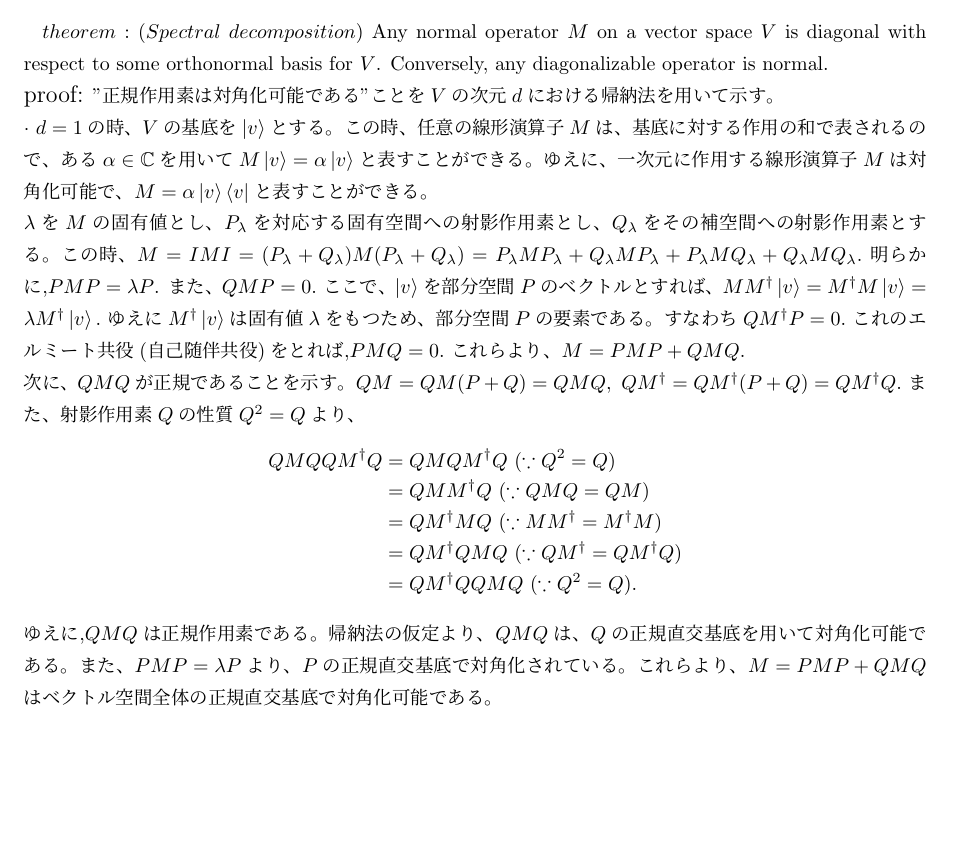
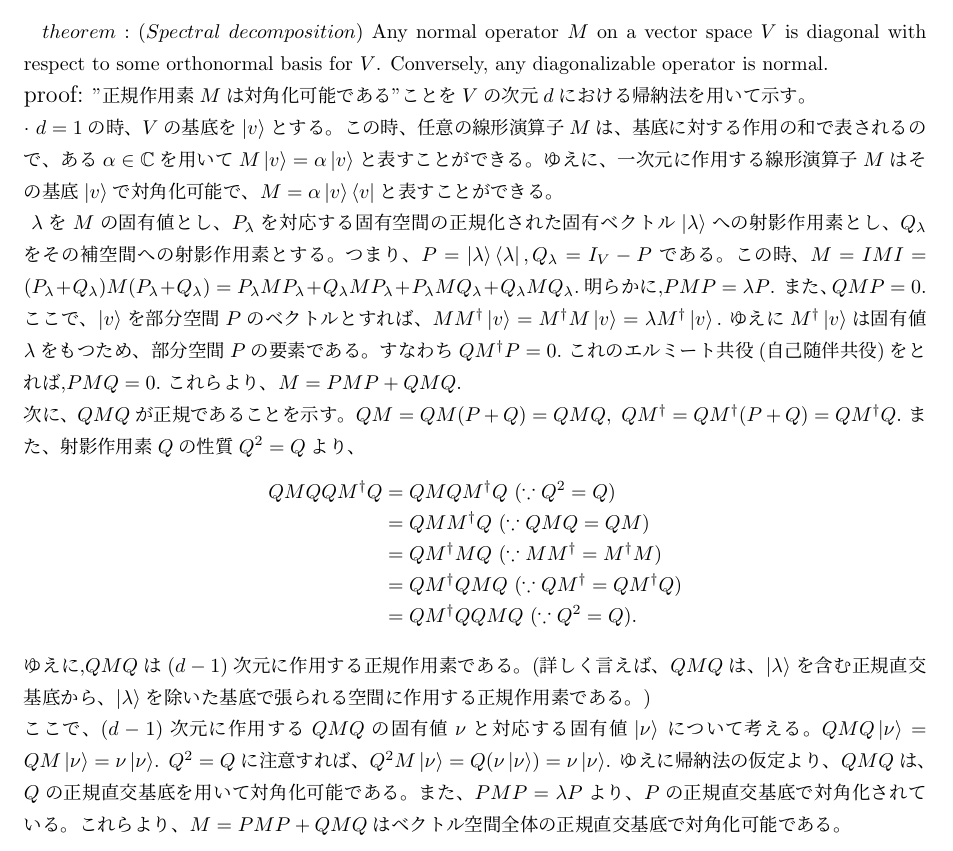
Before and after one commit to DaikiSuruga/QCQI, a LaTeX document (Chap2/tex/Chap2_1.tex, which reads Chap2/tex/hukushuu5.tex): part of page 25 of 27, cut so that both start at the same text. Compiled offline with upLaTeX and dvipdfmx.

Commit message:
made some files

```diff
--- a/Chap2/tex/hukushuu5.tex
+++ b/Chap2/tex/hukushuu5.tex
@@ -5,18 +5,21 @@ diagonal with respect to some orthonormal basis for $V$.
 Conversely, any diagonalizable operator is normal.
 \newline
 {\large proof:}
-"正規作用素は対角化可能である"ことを
+"正規作用素$M$は対角化可能である"ことを
 $V$の次元$d$における帰納法を用いて示す。
 \newline
 $\cdot ~d = 1$の時、
 $V$の基底を$\ket{v}$とする。この時、任意の線形演算子$M$は、基底に対する作用の和
 で表されるので、ある$\alpha \in \mathbb{C}$を用いて
 $M\ket{v} = \alpha \ket{v}$と表すことができる。ゆえに、
-一次元に作用する線形演算子$M$は対角化可能で、
+一次元に作用する線形演算子$M$はその基底$\ket{v}$で対角化可能で、
 $M = \alpha \ket{v}\bra{v}$と表すことができる。
 \newline
-$\lambda$を$M$の固有値とし、$P_\lambda$を対応する固有空間への
-射影作用素とし、$Q_\lambda$をその補空間への射影作用素とする。
+~$\lambda$を$M$の固有値とし、$P_\lambda$を対応する固有空間の正規化された
+固有ベクトル$\ket{\lambda}$への射影作用素とし、
+$Q_\lambda$をその補空間への射影作用素とする。
+つまり、$P = \ket{\lambda} \bra{\lambda}, Q_\lambda = I_V - P$
+である。
 この時、$M = IMI =
 (P_\lambda  + Q_\lambda) M (P_\lambda + Q_\lambda)
 = P_\lambda MP_\lambda + Q_\lambda M P_\lambda + P_\lambda M Q_\lambda
@@ -39,7 +42,16 @@ QMQQM^\dagger Q &=& QMQM^\dagger Q~(\because Q^2 = Q)\\
 &=& QM^\dagger QMQ~(\because QM^\dagger = QM^\dagger Q)\\
 &=& QM^\dagger QQMQ~(\because Q^2 = Q).
 \end{eqnarray*}
-ゆえに,$QMQ$は正規作用素である。
-帰納法の仮定より、$QMQ$は、$Q$の正規直交基底を用いて対角化可能である。
+ゆえに,$QMQ$は$(d - 1)$次元に作用する正規作用素である。
+(詳しく言えば、$QMQ$は、
+$\ket{\lambda}$を含む正規直交基底から、
+$\ket{\lambda}$を除いた基底で張られる空間に作用する正規作用素である。)
+\newline
+ここで、$(d - 1)$次元に作用する$QMQ$の固有値$\nu$と対応する固有値$\ket{\nu}$
+について考える。
+$QMQ\ket{\nu} = QM\ket{\nu} = \nu \ket{\nu}$.
+$Q^2 = Q$に注意すれば、
+$Q^2 M \ket{\nu} = Q (\nu \ket{\nu}) = \nu \ket{\nu}$.
+ゆえに帰納法の仮定より、$QMQ$は、$Q$の正規直交基底を用いて対角化可能である。
 また、$PMP = \lambda P$より、$P$の正規直交基底で対角化されている。
 これらより、$M = PMP + QMQ$はベクトル空間全体の正規直交基底で対角化可能である。
```
Also changed, not shown: Chap2/tex/Chap2_1.pdf, 25 other files.
